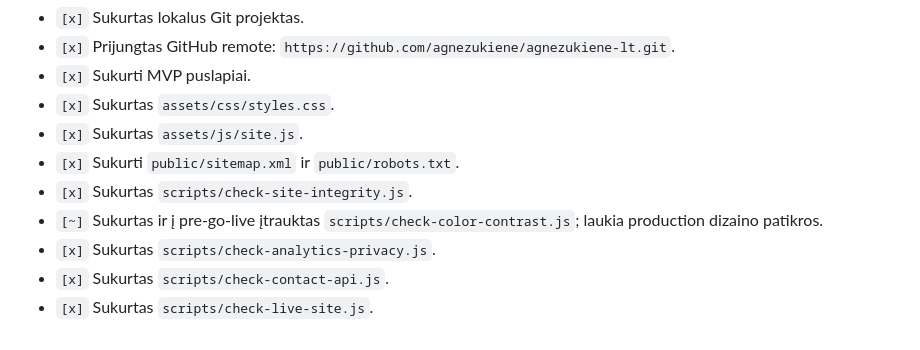
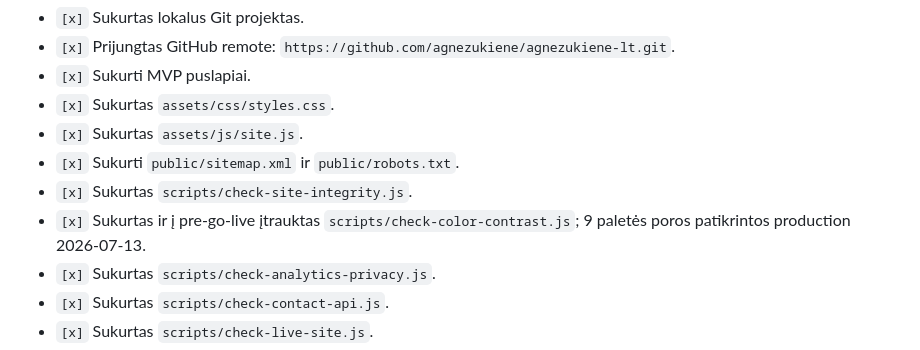
Before and after one commit to agnezukiene/agnezukiene-lt, a Markdown page: docs/go-live-checklist.md, the part around the change. Drawn GitHub-style.

```diff
--- a/docs/go-live-checklist.md
+++ b/docs/go-live-checklist.md
@@ -11,7 +11,7 @@ Atnaujinta: 2026-07-12
 - `[x]` Sukurtas `assets/js/site.js`.
 - `[x]` Sukurti `public/sitemap.xml` ir `public/robots.txt`.
 - `[x]` Sukurtas `scripts/check-site-integrity.js`.
-- `[~]` Sukurtas ir į pre-go-live įtrauktas `scripts/check-color-contrast.js`; laukia production dizaino patikros.
+- `[x]` Sukurtas ir į pre-go-live įtrauktas `scripts/check-color-contrast.js`; 9 paletės poros patikrintos production 2026-07-13.
 - `[x]` Sukurtas `scripts/check-analytics-privacy.js`.
 - `[x]` Sukurtas `scripts/check-contact-api.js`.
 - `[x]` Sukurtas `scripts/check-live-site.js`.
```
Also changed, not shown: docs/roadmap.md (+2 -2 lines).
